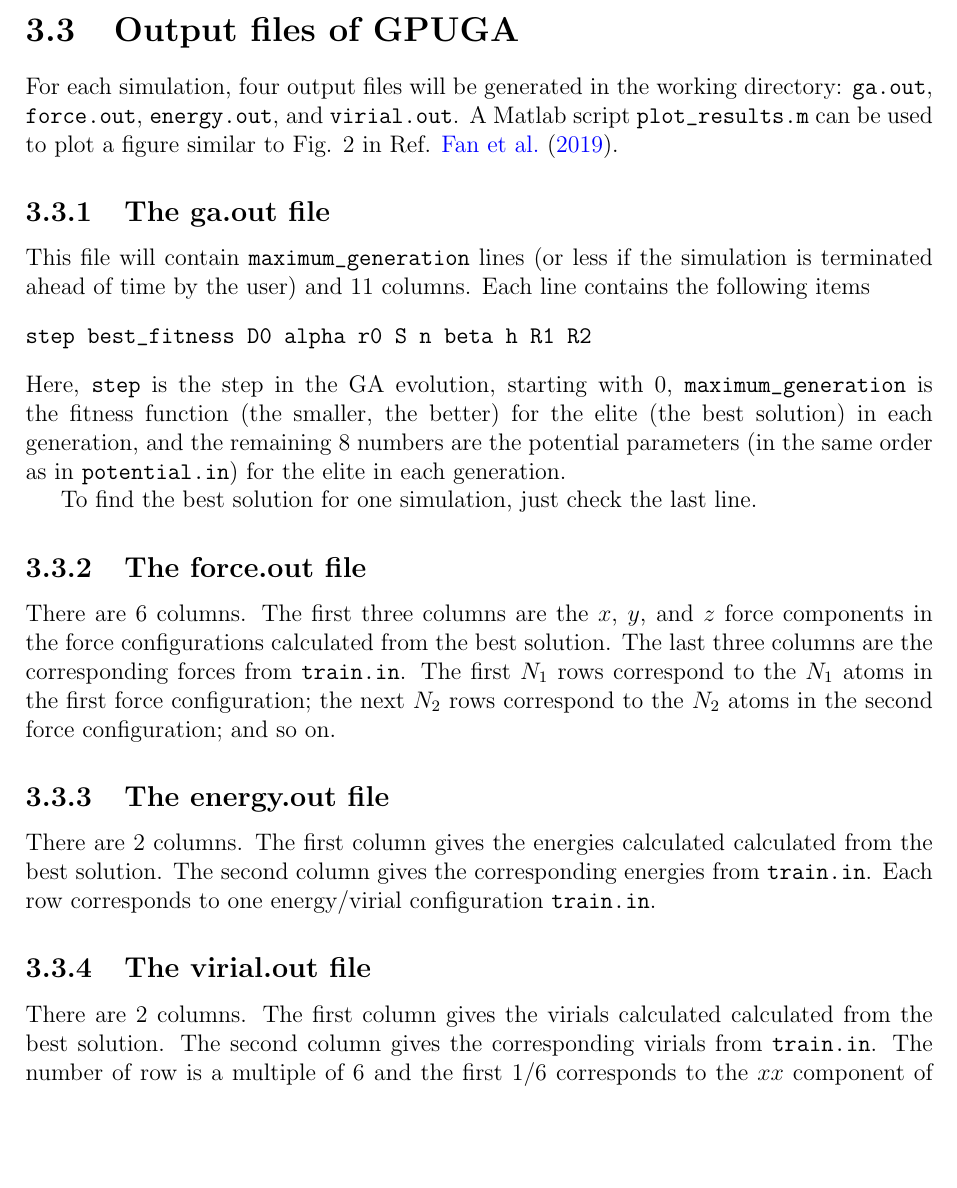
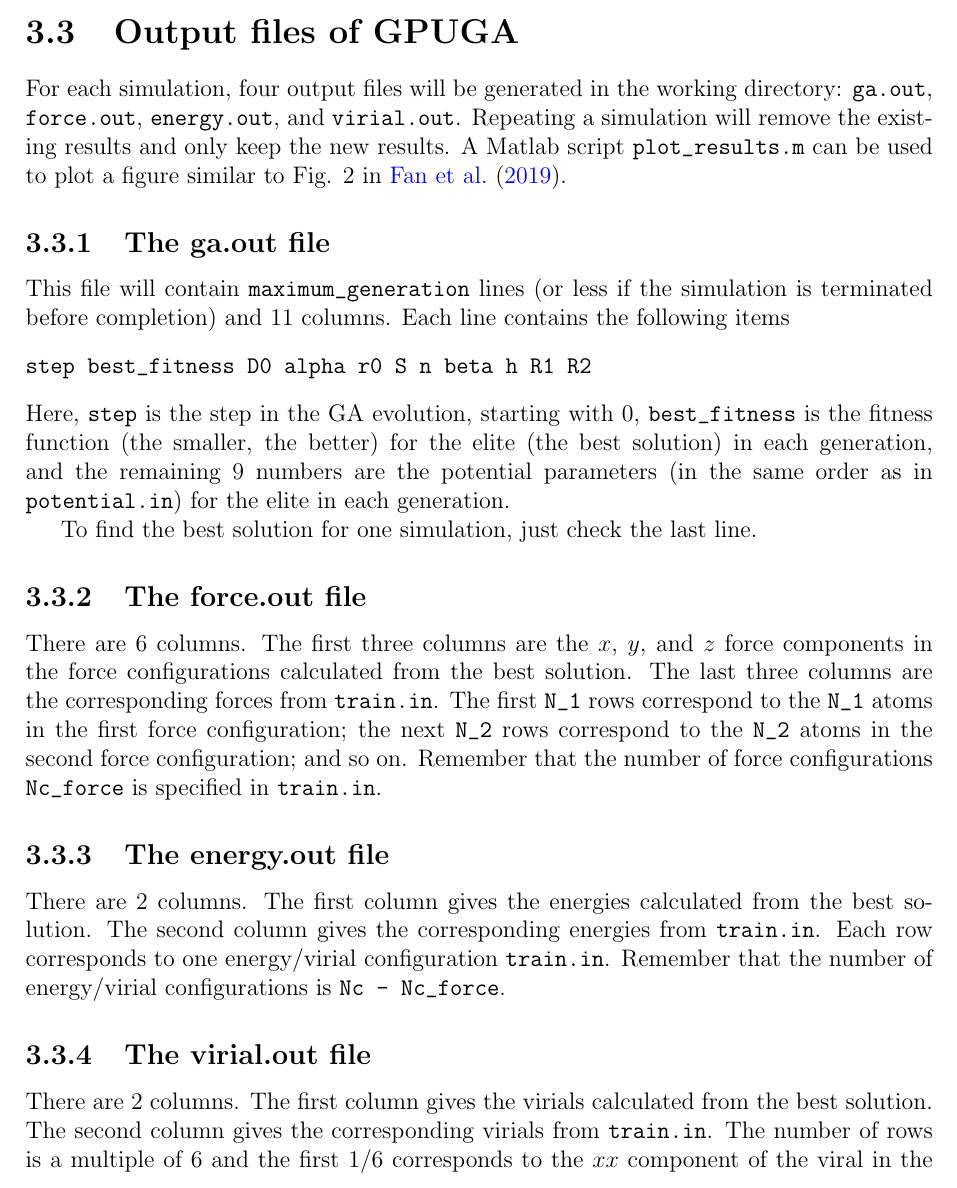
Before and after one commit to brucefan1983/GPUGA, a LaTeX document (doc/GPUGA.tex): part of page 8 of 9 before the commit and part of page 8 of 10 after it, cut so that both start at the same text, the shorter picture padded with empty space. Compiled offline with pdfLaTeX.

Commit message:
finished revising

```diff
--- a/doc/GPUGA.tex
+++ b/doc/GPUGA.tex
@@ -183,29 +183,29 @@ In the remaining \verb"N_i" lines, each line contains 7 numbers, corresponding t
 
 \section{Output files of GPUGA}
 
-For each simulation, four output files will be generated in the working directory: \verb"ga.out", \verb"force.out", \verb"energy.out", and \verb"virial.out". A Matlab script \verb"plot_results.m" can be used to plot a figure similar to Fig. 2 in Ref. \cite{fan2019arxiv}.
+For each simulation, four output files will be generated in the working directory: \verb"ga.out", \verb"force.out", \verb"energy.out", and \verb"virial.out". Repeating a simulation will remove the existing results and only keep the new results. A Matlab script \verb"plot_results.m" can be used to plot a figure similar to Fig. 2 in \cite{fan2019arxiv}.
 
 \subsection{The ga.out file}
 
-This file will contain \verb"maximum_generation" lines (or less if the simulation is terminated ahead of time by the user) and 11 columns. Each line contains the following items
+This file will contain \verb"maximum_generation" lines (or less if the simulation is terminated before completion) and 11 columns. Each line contains the following items
 \begin{verbatim}
 step best_fitness D0 alpha r0 S n beta h R1 R2
 \end{verbatim}
-Here, \verb"step" is the step in the GA evolution, starting with 0, \verb"maximum_generation" is the fitness function (the smaller, the better) for the elite (the best solution) in each generation, and the remaining 8 numbers are the potential parameters (in the same order as in \verb"potential.in") for the elite in each generation.
+Here, \verb"step" is the step in the GA evolution, starting with 0, \verb"best_fitness" is the fitness function (the smaller, the better) for the elite (the best solution) in each generation, and the remaining 9 numbers are the potential parameters (in the same order as in \verb"potential.in") for the elite in each generation.
 
 To find the best solution for one simulation, just check the last line.
 
 \subsection{The force.out file}
 
-There are 6 columns. The first three columns are the $x$, $y$, and $z$ force components in the force configurations calculated from the best solution. The last three columns are the corresponding forces from \verb"train.in". The first $N_1$ rows correspond to the $N_1$ atoms in the first force configuration; the next $N_2$ rows correspond to the $N_2$ atoms in the second force configuration; and so on.
+There are 6 columns. The first three columns are the $x$, $y$, and $z$ force components in the force configurations calculated from the best solution. The last three columns are the corresponding forces from \verb"train.in". The first \verb"N_1" rows correspond to the \verb"N_1" atoms in the first force configuration; the next \verb"N_2" rows correspond to the \verb"N_2" atoms in the second force configuration; and so on. Remember that the number of force configurations \verb"Nc_force" is specified in \verb"train.in".
 
 \subsection{The energy.out file}
 
-There are 2 columns. The first column gives the energies calculated calculated from the best solution. The second column gives the corresponding energies from \verb"train.in". Each row corresponds to one energy/virial configuration \verb"train.in".
+There are 2 columns. The first column gives the energies calculated from the best solution. The second column gives the corresponding energies from \verb"train.in". Each row corresponds to one energy/virial configuration \verb"train.in". Remember that the number of energy/virial configurations is \verb"Nc - Nc_force".
 
 \subsection{The virial.out file}
 
-There are 2 columns. The first column gives the virials calculated calculated from the best solution. The second column gives the corresponding virials from \verb"train.in". The number of row is a multiple of 6 and the first 1/6 corresponds to the $xx$ component of the viral in the same order as the energy data in \verb"energy.out", followed by the $yy$, $zz$, $xy$, $yz$, and $zx$ components.
+There are 2 columns. The first column gives the virials calculated from the best solution. The second column gives the corresponding virials from \verb"train.in". The number of rows is a multiple of 6 and the first 1/6 corresponds to the $xx$ component of the viral in the same order as the energy data in \verb"energy.out", followed by the $yy$, $zz$, $xy$, $yz$, and $zx$ components.
 
 \bibliographystyle{plainnat}
 
```
Also changed, not shown: doc/GPUGA.pdf.
